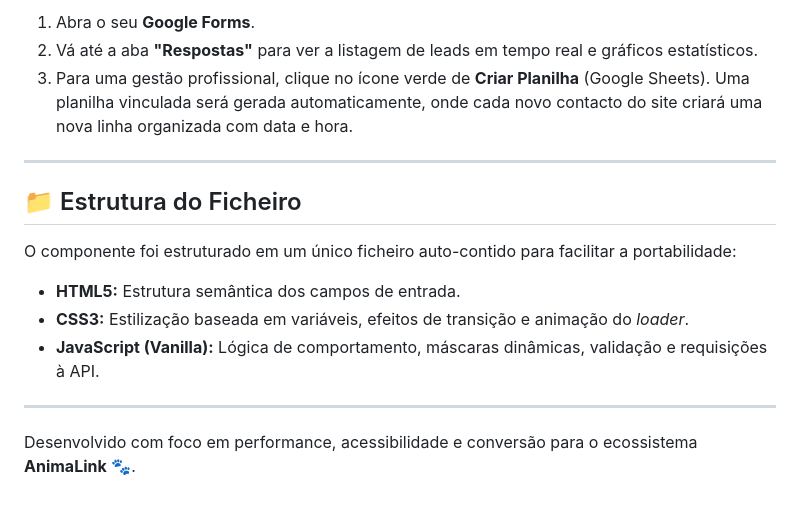
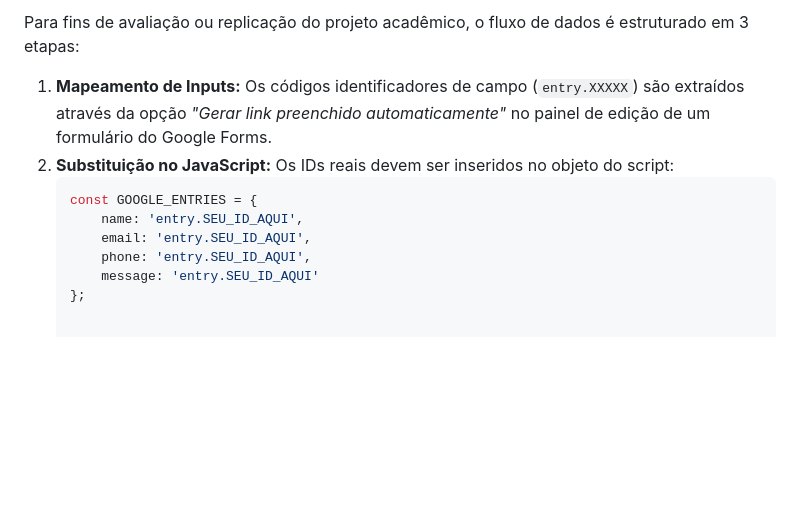
Before and after one commit to Brenoh1810/animalink-contact-form, a Markdown page: README.md, the part around one of its changes. Rendered like a GitHub page; blank space fills up the shorter version.

````diff
--- a/README.md
+++ b/README.md
@@ -58,16 +37,12 @@ Para ativar o recebimento automático de dados na sua planilha do Google, siga e
 
-1. Abra o seu **Google Forms**.
-2. Vá até a aba **"Respostas"** para ver a listagem de leads em tempo real e gráficos estatísticos.
-3. Para uma gestão profissional, clique no ícone verde de **Criar Planilha** (Google Sheets). Uma planilha vinculada será gerada automaticamente, onde cada novo contacto do site criará uma nova linha organizada com data e hora.
+Para fins de avaliação ou replicação do projeto acadêmico, o fluxo de dados é estruturado em 3 etapas:
 
----
-
-## 📁 Estrutura do Ficheiro
-
-O componente foi estruturado em um único ficheiro auto-contido para facilitar a portabilidade:
-- **HTML5:** Estrutura semântica dos campos de entrada.
-- **CSS3:** Estilização baseada em variáveis, efeitos de transição e animação do *loader*.
-- **JavaScript (Vanilla):** Lógica de comportamento, máscaras dinâmicas, validação e requisições à API.
-
----
-Desenvolvido com foco em performance, acessibilidade e conversão para o ecossistema **AnimaLink** 🐾.
+1. **Mapeamento de Inputs:** Os códigos identificadores de campo (`entry.XXXXX`) são extraídos através da opção *"Gerar link preenchido automaticamente"* no painel de edição de um formulário do Google Forms.
+2. **Substituição no JavaScript:** Os IDs reais devem ser inseridos no objeto do script:
+   ```javascript
+   const GOOGLE_ENTRIES = {
+       name: 'entry.SEU_ID_AQUI',
+       email: 'entry.SEU_ID_AQUI',
+       phone: 'entry.SEU_ID_AQUI',
+       message: 'entry.SEU_ID_AQUI'
+   };
````
Also changed, not shown: other parts of README.md (+19 -40 lines).
